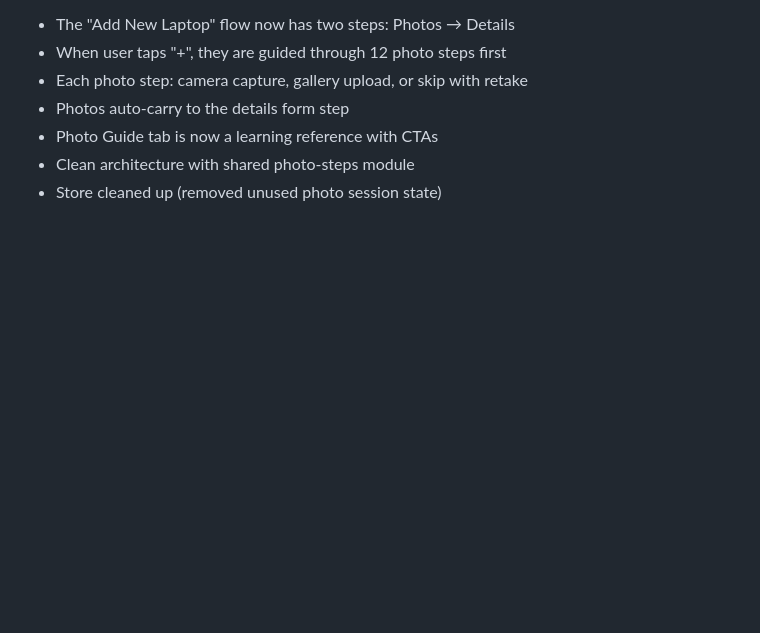
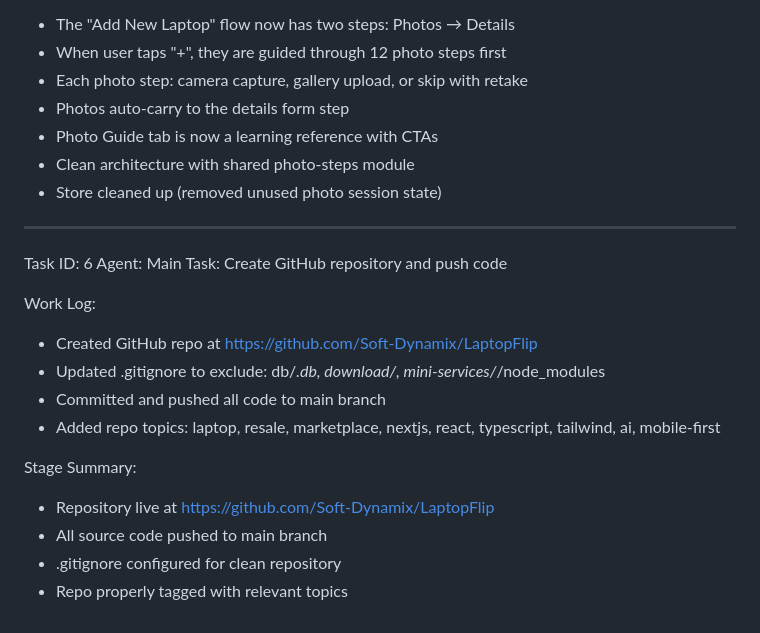
Before and after one commit to Soft-Dynamix/LaptopFlip, a Markdown page: worklog.md, the part around the change. Rendered like a GitHub page; blank space fills up the shorter version.

Commit message:
chore: update worklog with GitHub repo creation

```diff
--- a/worklog.md
+++ b/worklog.md
@@ -178,3 +178,20 @@ Stage Summary:
 - Photo Guide tab is now a learning reference with CTAs
 - Clean architecture with shared photo-steps module
 - Store cleaned up (removed unused photo session state)
+
+---
+Task ID: 6
+Agent: Main
+Task: Create GitHub repository and push code
+
+Work Log:
+- Created GitHub repo at https://github.com/Soft-Dynamix/LaptopFlip
+- Updated .gitignore to exclude: db/*.db, download/, mini-services/*/node_modules
+- Committed and pushed all code to main branch
+- Added repo topics: laptop, resale, marketplace, nextjs, react, typescript, tailwind, ai, mobile-first
+
+Stage Summary:
+- Repository live at https://github.com/Soft-Dynamix/LaptopFlip
+- All source code pushed to main branch
+- .gitignore configured for clean repository
+- Repo properly tagged with relevant topics
```
